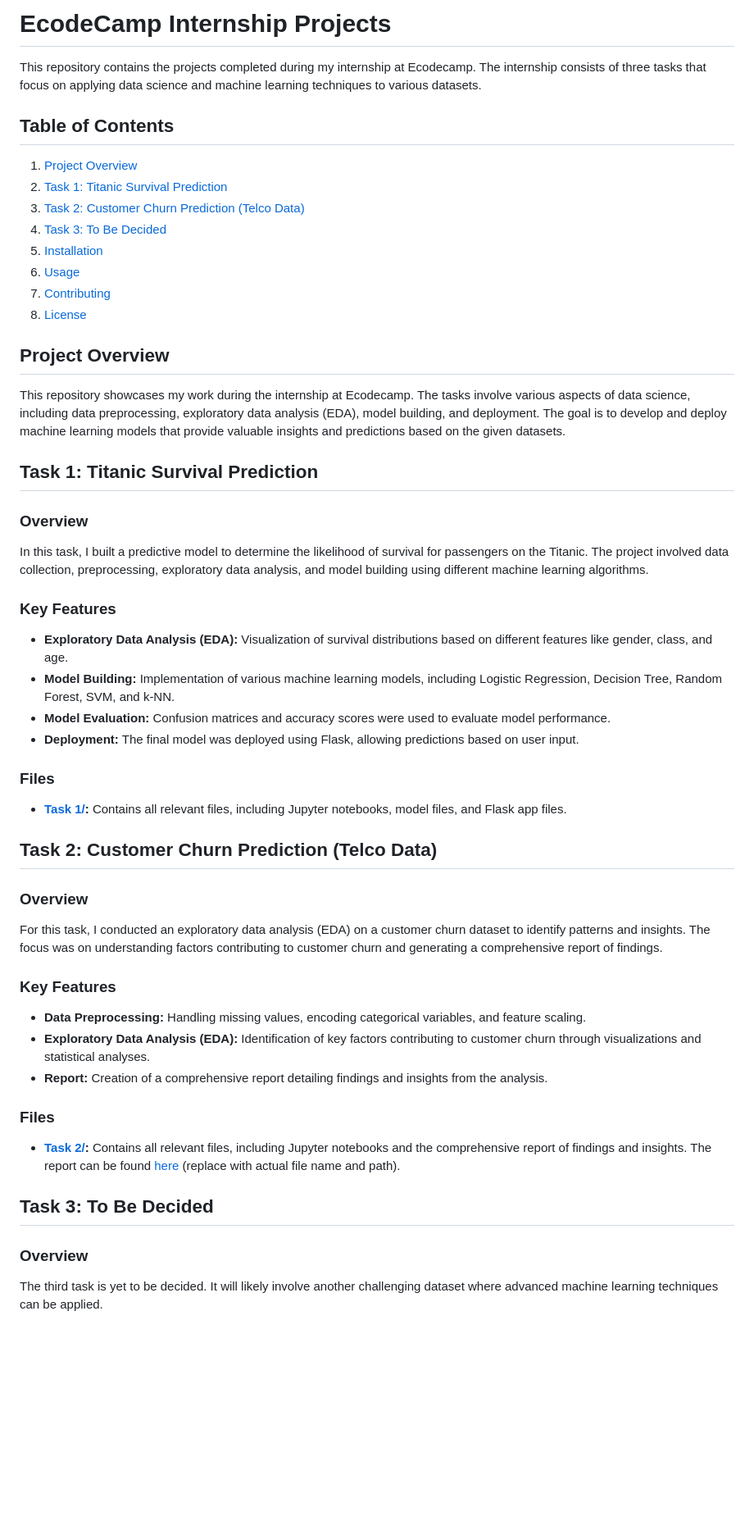
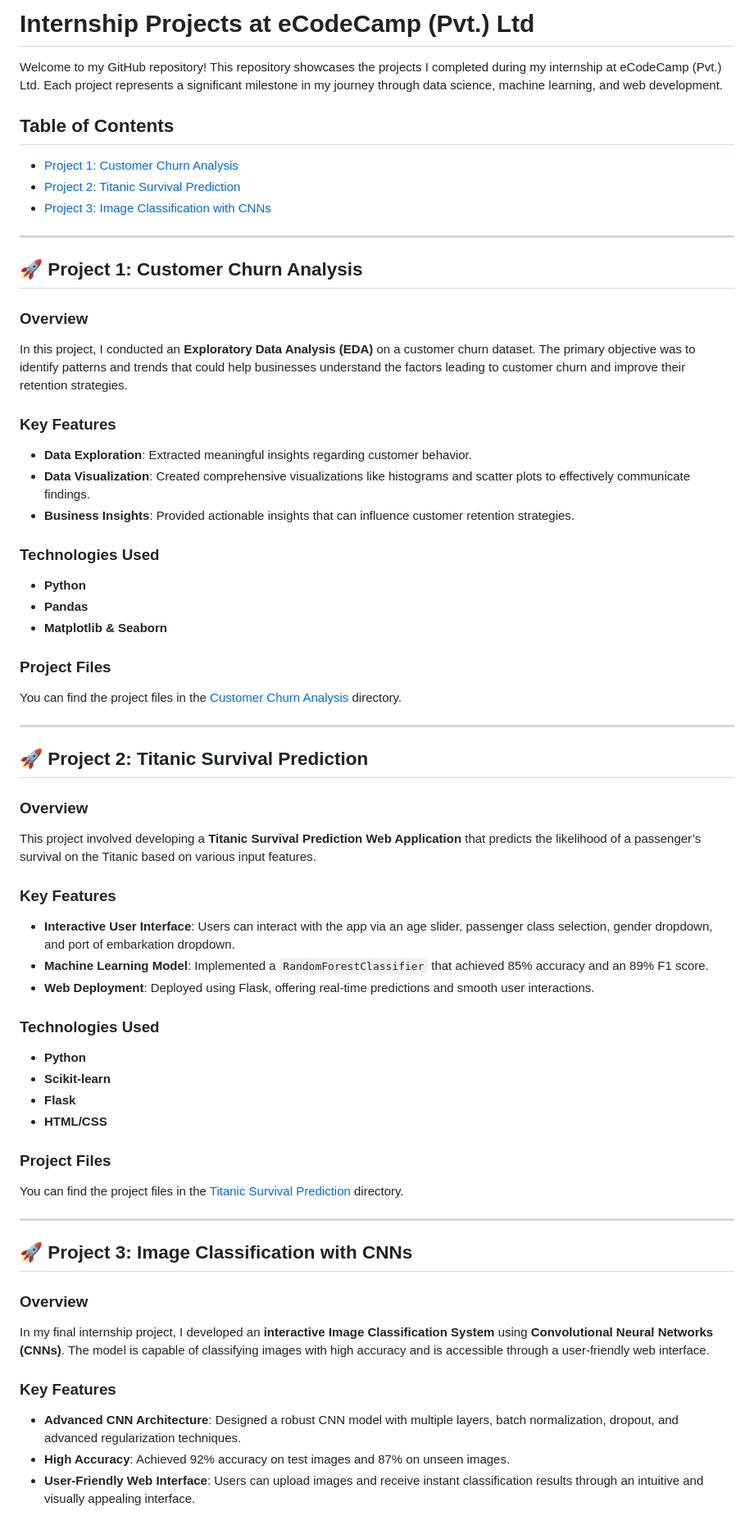
Before and after one commit to SheemaMasood381/EcodeCamp_Internship, a Markdown page: README.md, the part around the change printed below. Shown: that part at 82% size. Drawn GitHub-style; blank space fills up the shorter version.

```diff
--- a/README.md
+++ b/README.md
@@ -1,58 +1,63 @@
-# EcodeCamp Internship Projects
+# Internship Projects at eCodeCamp (Pvt.) Ltd
 
-This repository contains the projects completed during my internship at Ecodecamp. The internship consists of three tasks that focus on applying data science and machine learning techniques to various datasets.
+Welcome to my GitHub repository! This repository showcases the projects I completed during my internship at eCodeCamp (Pvt.) Ltd. Each project represents a significant milestone in my journey through data science, machine learning, and web development.
 
 ## Table of Contents
 
-1. [Project Overview](#project-overview)
-2. [Task 1: Titanic Survival Prediction](#task-1-titanic-survival-prediction)
-3. [Task 2: Customer Churn Prediction (Telco Data)](#task-2-customer-churn-prediction-telco-data)
-4. [Task 3: To Be Decided](#task-3-to-be-decided)
-5. [Installation](#installation)
-6. [Usage](#usage)
-7. [Contributing](#contributing)
-8. [License](#license)
+- [Project 1: Customer Churn Analysis](#project-1-customer-churn-analysis)
+- [Project 2: Titanic Survival Prediction](#project-2-titanic-survival-prediction)
+- [Project 3: Image Classification with CNNs](#project-3-image-classification-with-cnns)
 
-## Project Overview
+---
 
-This repository showcases my work during the internship at Ecodecamp. The tasks involve various aspects of data science, including data preprocessing, exploratory data analysis (EDA), model building, and deployment. The goal is to develop and deploy machine learning models that provide valuable insights and predictions based on the given datasets.
-
-## Task 1: Titanic Survival Prediction
+## 🚀 Project 1: Customer Churn Analysis
 
 ### Overview
-
-In this task, I built a predictive model to determine the likelihood of survival for passengers on the Titanic. The project involved data collection, preprocessing, exploratory data analysis, and model building using different machine learning algorithms.
+In this project, I conducted an **Exploratory Data Analysis (EDA)** on a customer churn dataset. The primary objective was to identify patterns and trends that could help businesses understand the factors leading to customer churn and improve their retention strategies.
 
 ### Key Features
+- **Data Exploration**: Extracted meaningful insights regarding customer behavior.
+- **Data Visualization**: Created comprehensive visualizations like histograms and scatter plots to effectively communicate findings.
+- **Business Insights**: Provided actionable insights that can influence customer retention strategies.
 
-- **Exploratory Data Analysis (EDA):** Visualization of survival distributions based on different features like gender, class, and age.
-- **Model Building:** Implementation of various machine learning models, including Logistic Regression, Decision Tree, Random Forest, SVM, and k-NN.
-- **Model Evaluation:** Confusion matrices and accuracy scores were used to evaluate model performance.
-- **Deployment:** The final model was deployed using Flask, allowing predictions based on user input.
+### Technologies Used
+- **Python**
+- **Pandas**
+- **Matplotlib & Seaborn**
 
-### Files
+### Project Files
+You can find the project files in the [Customer Churn Analysis](./Customer-Churn-Analysis) directory.
 
-- **[Task 1/](Task%201/):** Contains all relevant files, including Jupyter notebooks, model files, and Flask app files.
+---
 
-## Task 2: Customer Churn Prediction (Telco Data)
+## 🚀 Project 2: Titanic Survival Prediction
 
 ### Overview
-
-For this task, I conducted an exploratory data analysis (EDA) on a customer churn dataset to identify patterns and insights. The focus was on understanding factors contributing to customer churn and generating a comprehensive report of findings.
+This project involved developing a **Titanic Survival Prediction Web Application** that predicts the likelihood of a passenger’s survival on the Titanic based on various input features.
 
 ### Key Features
+- **Interactive User Interface**: Users can interact with the app via an age slider, passenger class selection, gender dropdown, and port of embarkation dropdown.
+- **Machine Learning Model**: Implemented a `RandomForestClassifier` that achieved 85% accuracy and an 89% F1 score.
+- **Web Deployment**: Deployed using Flask, offering real-time predictions and smooth user interactions.
 
-- **Data Preprocessing:** Handling missing values, encoding categorical variables, and feature scaling.
-- **Exploratory Data Analysis (EDA):** Identification of key factors contributing to customer churn through visualizations and statistical analyses.
-- **Report:** Creation of a comprehensive report detailing findings and insights from the analysis.
+### Technologies Used
+- **Python**
+- **Scikit-learn**
+- **Flask**
+- **HTML/CSS**
 
-### Files
+### Project Files
+You can find the project files in the [Titanic Survival Prediction](./Titanic-Survival-Prediction) directory.
 
-- **[Task 2/](Task%202/):** Contains all relevant files, including Jupyter notebooks and the comprehensive report of findings and insights. The report can be found [here](Task%202/Churn_Analysis_Report.pdf) (replace with actual file name and path).
+---
 
-## Task 3: To Be Decided
+## 🚀 Project 3: Image Classification with CNNs
 
 ### Overview
+In my final internship project, I developed an **interactive Image Classification System** using **Convolutional Neural Networks (CNNs)**. The model is capable of classifying images with high accuracy and is accessible through a user-friendly web interface.
 
-The third task is yet to be decided. It will likely involve another challenging dataset where advanced machine learning techniques can be applied.
+### Key Features
+- **Advanced CNN Architecture**: Designed a robust CNN model with multiple layers, batch normalization, dropout, and advanced regularization techniques.
+- **High Accuracy**: Achieved 92% accuracy on test images and 87% on unseen images.
+- **User-Friendly Web Interface**: Users can upload images and receive instant classification results through an intuitive and visually appealing interface.
 
```
Also changed, not shown: other parts of README.md (+11 -51 lines).
